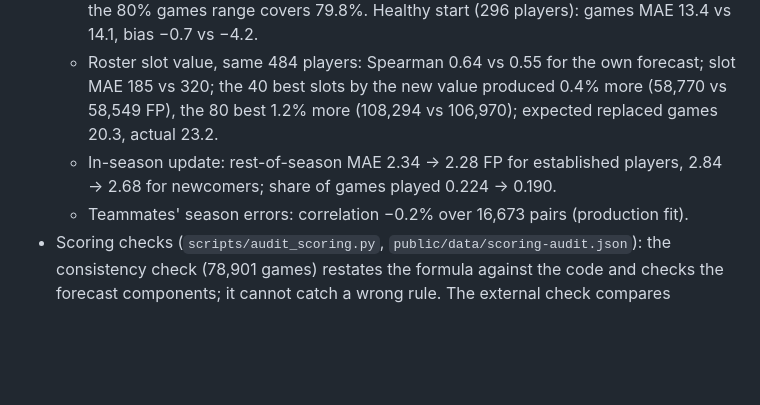
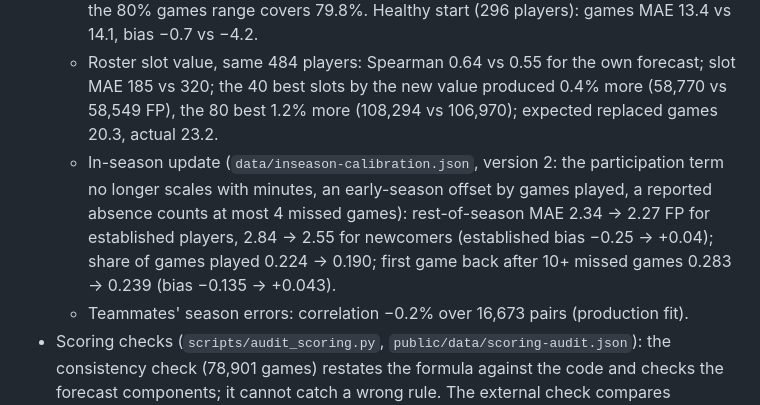
Before and after one commit to RuslanMunasipov/Nba-draft-simulator, a Markdown page: docs/ACCEPTANCE.md, the part around the change. Rendered like a GitHub page; blank space fills up the shorter version.

Commit message:
Docs: in-season figures of the refitted calibration (version 2)
Co-Authored-By: Claude Opus 5.5 <noreply@anthropic.com>
Claude-Session: https://claude.ai/code/session_01EoCMTXbx974kp8BGr3KT7T

```diff
--- a/docs/ACCEPTANCE.md
+++ b/docs/ACCEPTANCE.md
@@ -8,7 +8,7 @@ The sections below are a dated log, oldest first. A statement a later entry or t
 - Figures of the shipped models (`public/data/projection-model-audit.json` and `data/inseason-calibration.json` of the 20.10 build, after the bonus removal). They replace the older figures quoted in the sections of 19 and 20 October.
   - Held out 2025/26, 484 players: season MAE 250 vs 275 for repeating the previous season (paired 95% gain 13.6–36.7 FP); FP/game 2.53 vs 2.69; games 17.1 vs 18.9; 74.6% inside the 80% range (10.3% below, 15.1% above); the weak season is a median 24% of the expectation; short-season Brier 0.133 vs 0.158 for the base rate; the 80% games range covers 79.8%. Healthy start (296 players): games MAE 13.4 vs 14.1, bias −0.7 vs −4.2.
   - Roster slot value, same 484 players: Spearman 0.64 vs 0.55 for the own forecast; slot MAE 185 vs 320; the 40 best slots by the new value produced 0.4% more (58,770 vs 58,549 FP), the 80 best 1.2% more (108,294 vs 106,970); expected replaced games 20.3, actual 23.2.
-  - In-season update: rest-of-season MAE 2.34 → 2.28 FP for established players, 2.84 → 2.68 for newcomers; share of games played 0.224 → 0.190.
+  - In-season update (`data/inseason-calibration.json`, version 2: the participation term no longer scales with minutes, an early-season offset by games played, a reported absence counts at most 4 missed games): rest-of-season MAE 2.34 → 2.27 FP for established players, 2.84 → 2.55 for newcomers (established bias −0.25 → +0.04); share of games played 0.224 → 0.190; first game back after 10+ missed games 0.283 → 0.239 (bias −0.135 → +0.043).
   - Teammates' season errors: correlation −0.2% over 16,673 pairs (production fit).
 - Scoring checks (`scripts/audit_scoring.py`, `public/data/scoring-audit.json`): the consistency check (78,901 games) restates the formula against the code and checks the forecast components; it cannot catch a wrong rule. The external check compares Sports.ru's official season totals with the FBL formula plus Sports.ru's result bonus on the same league-log games: 387 player-seasons 2023/24–2025/26 with equal games, 151 exact, 318 within ±2 FP a season, mean residual +1.2 (2024/25 +3.1, the season whose logs lack 7 games); leaving the bonus out gives a mean gap of 35.7. The FBL formula is Sports.ru's without its result bonus, term for term.
 - Forecast vs Sports.ru history: Sports.ru's season averages include its result bonus (about ±2 FP a game by the club's record), which FBL does not count. The card check («X% к сезону …») and the trend insight («Рост/Спад/Стабильный уровень на Sports.ru») compare with Sports.ru's average minus that season's mean bonus of the player's own games (career logs; it matches our own FBL average from the logs to 0.07 FP a game on average, against 0.65 with the bonus). On the 20.10 database: 98 of 417 cards flagged instead of 124 of 419 (79 flags change), 58 of 346 trend labels change. The history table still shows Sports.ru's own numbers and says they include the bonus.
```
